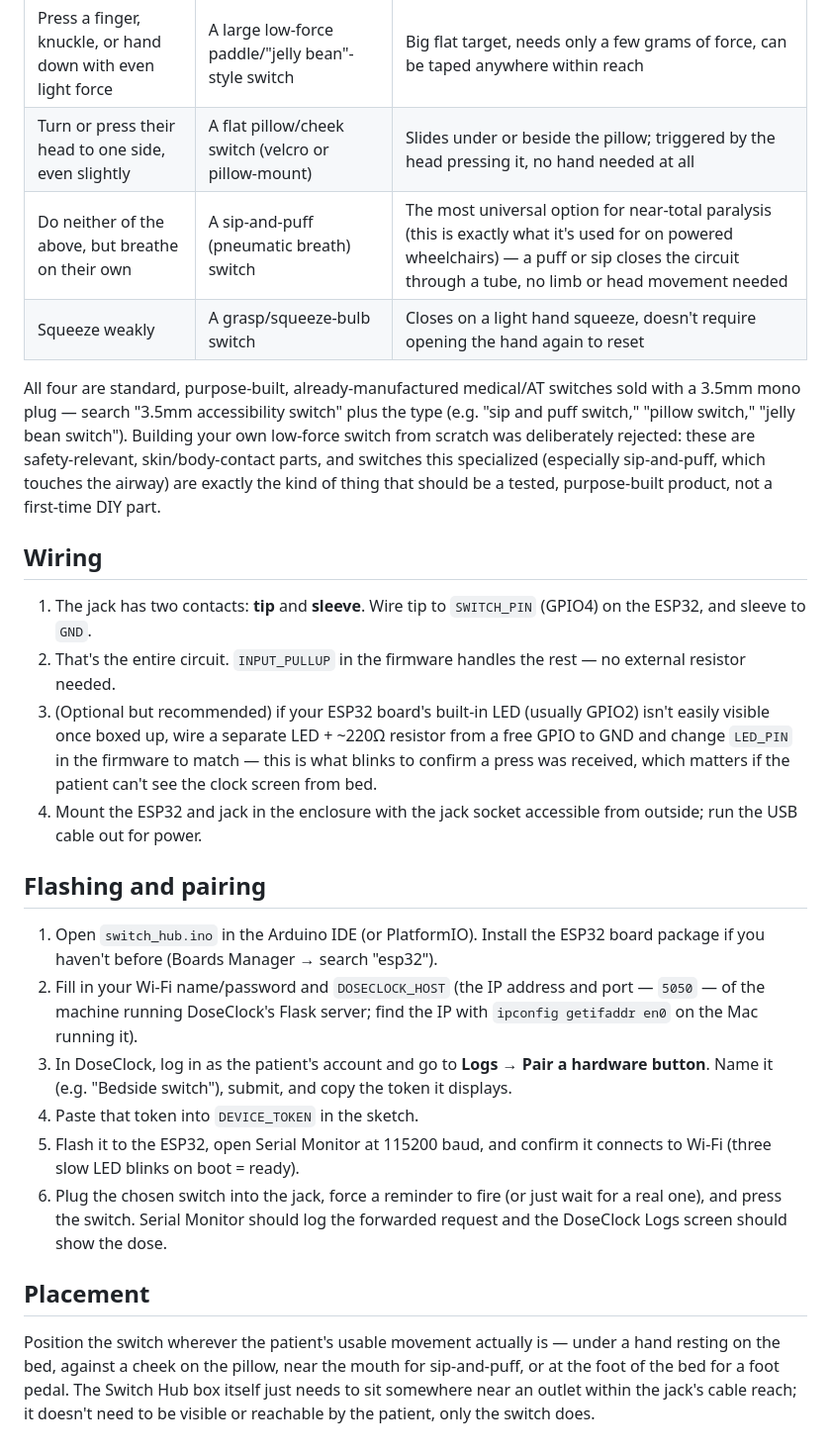
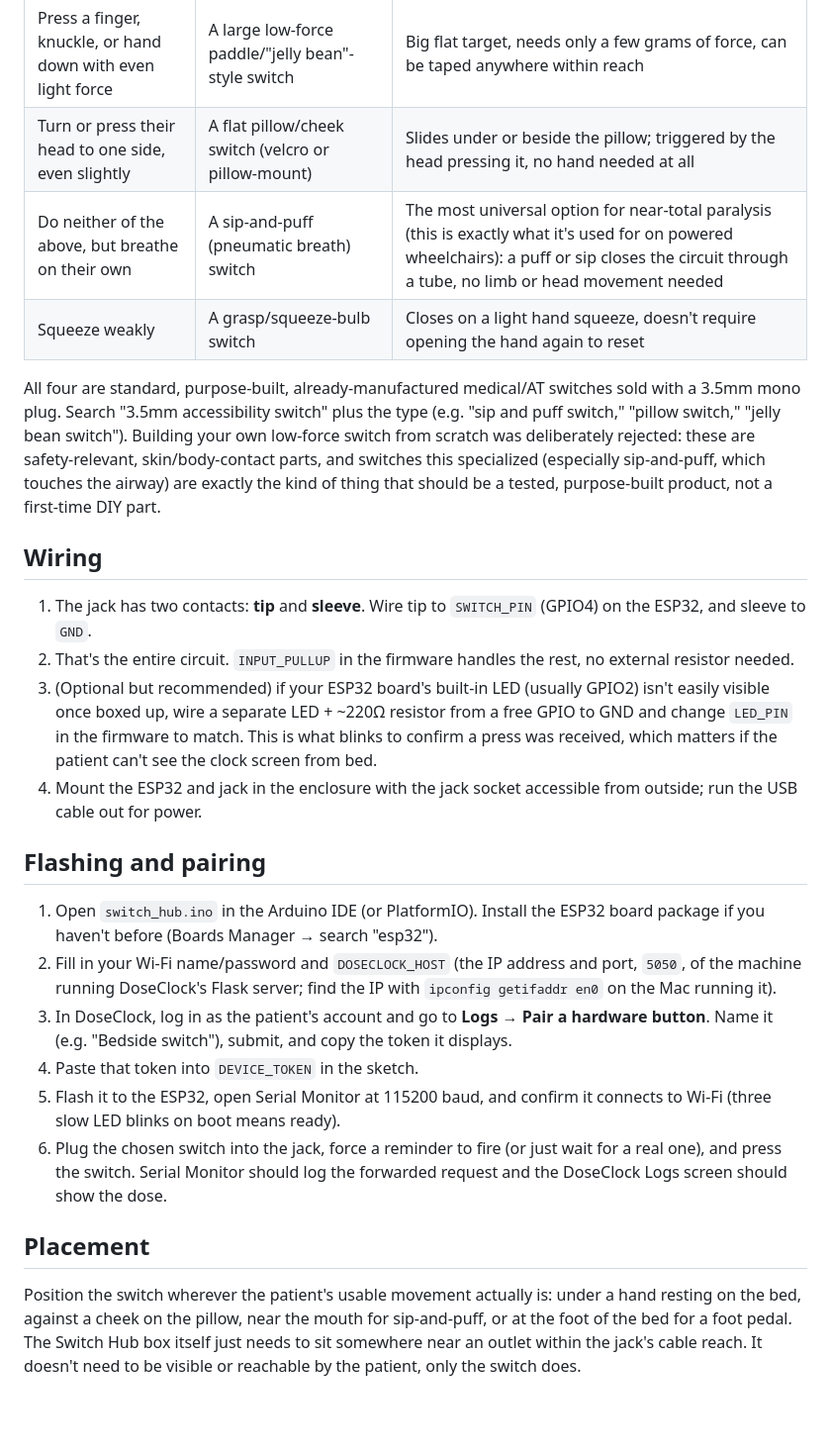
Before and after one commit to sudiksha-kathuria/DoseClockNLP, a Markdown page: hardware/README.md, the part around one of its changes. Shown at 99% size. GitHub-like rendering; blank space fills up the shorter version.

Commit message:
Rewrite hardware/README.md without em dashes

```diff
--- a/hardware/README.md
+++ b/hardware/README.md
@@ -45,11 +45,11 @@ specific patient, not a one-size-fits-all button. Pick one:
 |---|---|---|
 | Press a finger, knuckle, or hand down with even light force | A large low-force paddle/"jelly bean"-style switch | Big flat target, needs only a few grams of force, can be taped anywhere within reach |
 | Turn or press their head to one side, even slightly | A flat pillow/cheek switch (velcro or pillow-mount) | Slides under or beside the pillow; triggered by the head pressing it, no hand needed at all |
-| Do neither of the above, but breathe on their own | A sip-and-puff (pneumatic breath) switch | The most universal option for near-total paralysis (this is exactly what it's used for on powered wheelchairs) — a puff or sip closes the circuit through a tube, no limb or head movement needed |
+| Do neither of the above, but breathe on their own | A sip-and-puff (pneumatic breath) switch | The most universal option for near-total paralysis (this is exactly what it's used for on powered wheelchairs): a puff or sip closes the circuit through a tube, no limb or head movement needed |
 | Squeeze weakly | A grasp/squeeze-bulb switch | Closes on a light hand squeeze, doesn't require opening the hand again to reset |
 
 All four are standard, purpose-built, already-manufactured medical/AT
-switches sold with a 3.5mm mono plug — search "3.5mm accessibility
+switches sold with a 3.5mm mono plug. Search "3.5mm accessibility
 switch" plus the type (e.g. "sip and puff switch," "pillow switch,"
 "jelly bean switch"). Building your own low-force switch from scratch
 was deliberately rejected: these are safety-relevant, skin/body-contact
@@ -62,11 +62,11 @@ tested, purpose-built product, not a first-time DIY part.
 1. The jack has two contacts: **tip** and **sleeve**. Wire tip to
    `SWITCH_PIN` (GPIO4) on the ESP32, and sleeve to `GND`.
 2. That's the entire circuit. `INPUT_PULLUP` in the firmware handles the
-   rest — no external resistor needed.
+   rest, no external resistor needed.
 3. (Optional but recommended) if your ESP32 board's built-in LED
    (usually GPIO2) isn't easily visible once boxed up, wire a separate
    LED + ~220Ω resistor from a free GPIO to GND and change `LED_PIN` in
-   the firmware to match — this is what blinks to confirm a press was
+   the firmware to match. This is what blinks to confirm a press was
    received, which matters if the patient can't see the clock screen
    from bed.
 4. Mount the ESP32 and jack in the enclosure with the jack socket
@@ -78,14 +78,15 @@ tested, purpose-built product, not a first-time DIY part.
    ESP32 board package if you haven't before (Boards Manager → search
    "esp32").
 2. Fill in your Wi-Fi name/password and `DOSECLOCK_HOST` (the IP address
-   and port — `5050` — of the machine running DoseClock's Flask server;
+   and port, `5050`, of the machine running DoseClock's Flask server;
    find the IP with `ipconfig getifaddr en0` on the Mac running it).
 3. In DoseClock, log in as the patient's account and go to
    **Logs → Pair a hardware button**. Name it (e.g. "Bedside switch"),
    submit, and copy the token it displays.
 4. Paste that token into `DEVICE_TOKEN` in the sketch.
 5. Flash it to the ESP32, open Serial Monitor at 115200 baud, and
-   confirm it connects to Wi-Fi (three slow LED blinks on boot = ready).
+   confirm it connects to Wi-Fi (three slow LED blinks on boot means
+   ready).
 6. Plug the chosen switch into the jack, force a reminder to fire (or
    just wait for a real one), and press the switch. Serial Monitor
    should log the forwarded request and the DoseClock Logs screen should
@@ -93,9 +94,9 @@ tested, purpose-built product, not a first-time DIY part.
 
 ## Placement
 
-Position the switch wherever the patient's usable movement actually is —
+Position the switch wherever the patient's usable movement actually is:
 under a hand resting on the bed, against a cheek on the pillow, near the
 mouth for sip-and-puff, or at the foot of the bed for a foot pedal. The
 Switch Hub box itself just needs to sit somewhere near an outlet within
-the jack's cable reach; it doesn't need to be visible or reachable by
+the jack's cable reach. It doesn't need to be visible or reachable by
 the patient, only the switch does.
```
Also changed, not shown: other parts of hardware/README.md (+16 -16 lines).
